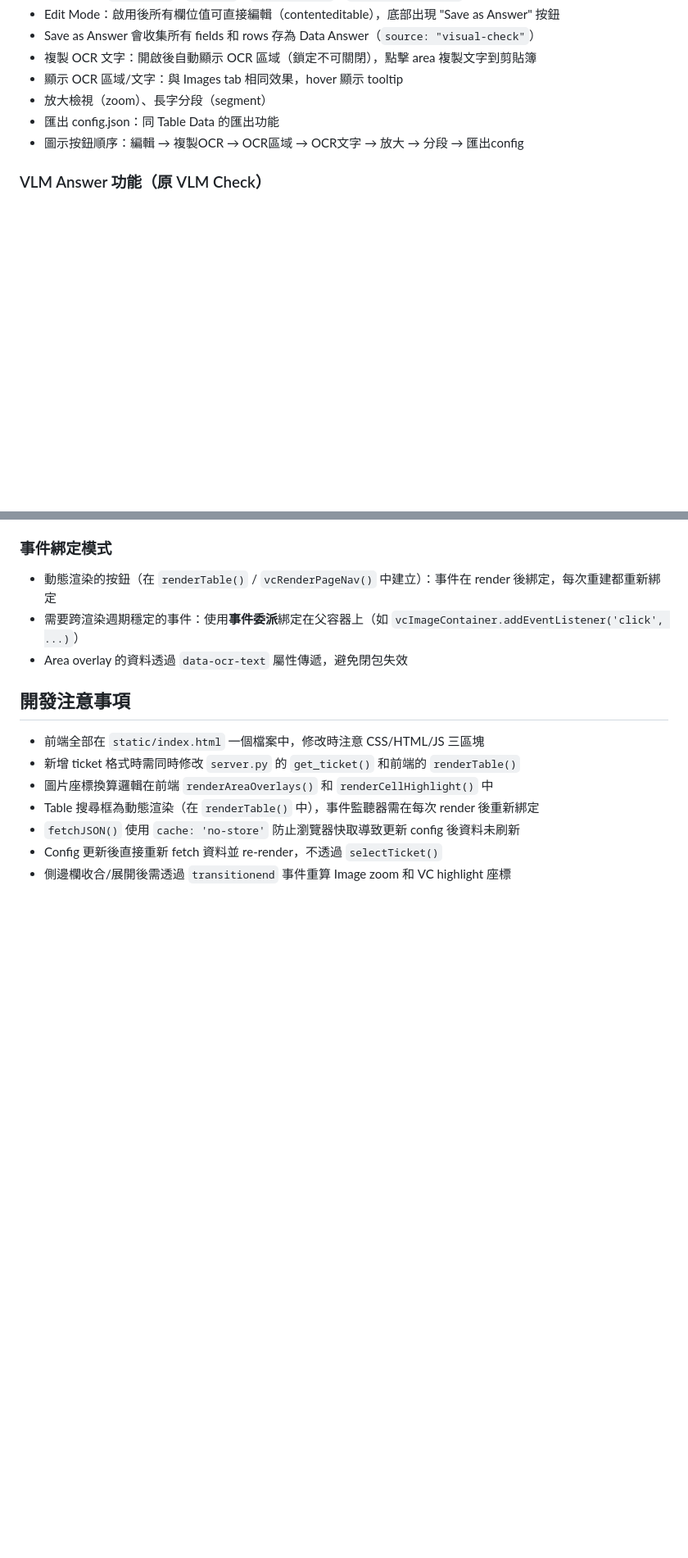
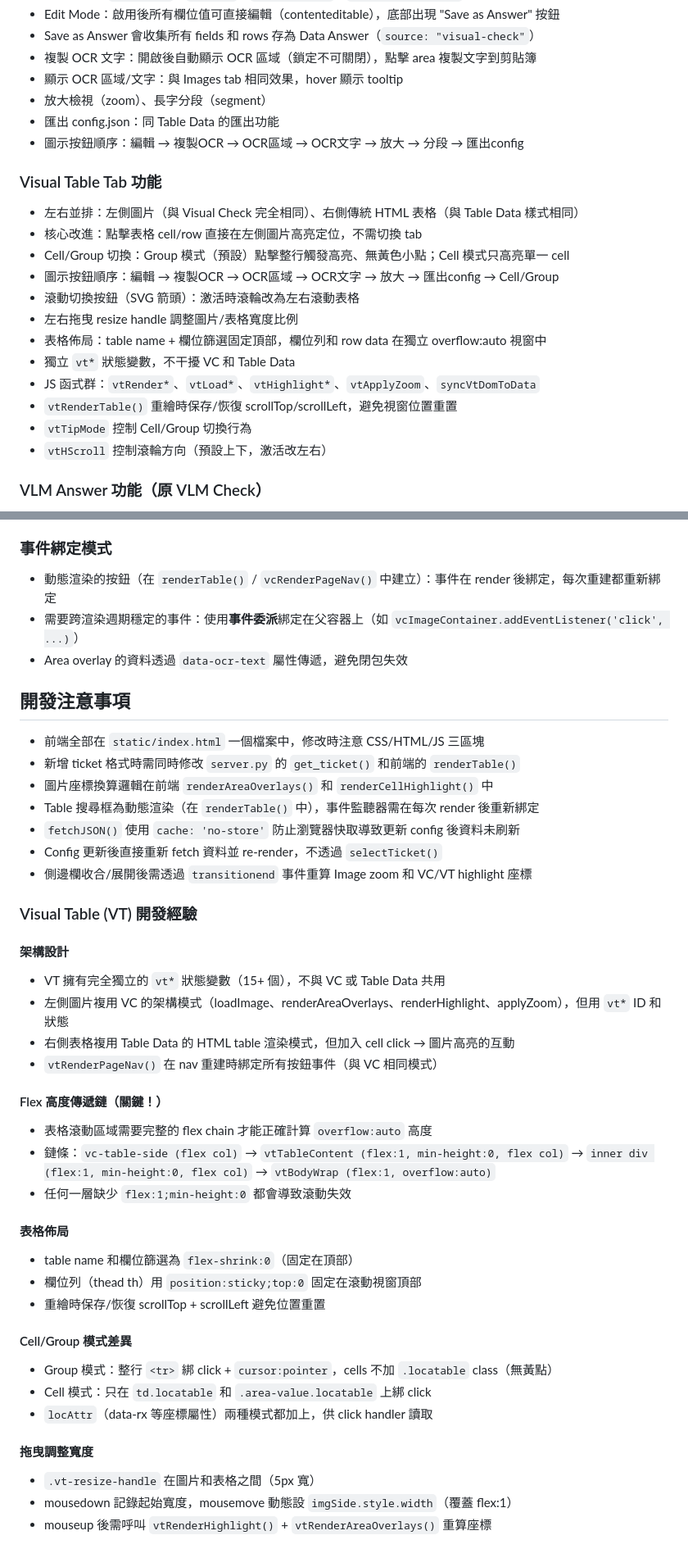
Before and after one commit to Tidy1245/ticket-debugger, a Markdown page: CLAUDE.md, 2 parts joined by grey strips. Shown at 82% size. Rendered like a GitHub page; blank space fills up the shorter version.

Commit message:
docs: CLAUDE.md 新增 Visual Table tab 功能說明和開發經驗
- VT 功能、按鈕、佈局、狀態變數說明
- Flex 高度傳遞鏈的關鍵注意事項
- Cell/Group 模式差異
- 拖曳寬度、滾動保持等經驗

Co-Authored-By: Claude Opus 4.6 (1M context) <noreply@anthropic.com>

```diff
--- a/CLAUDE.md
+++ b/CLAUDE.md
@@ -128,6 +128,20 @@ OCR Pipeline Inspector — 用於檢視 OCR pipeline 產出的 ticket 資料，
 - 匯出 config.json：同 Table Data 的匯出功能
 - 圖示按鈕順序：編輯 → 複製OCR → OCR區域 → OCR文字 → 放大 → 分段 → 匯出config
 
+### Visual Table Tab 功能
+- 左右並排：左側圖片（與 Visual Check 完全相同）、右側傳統 HTML 表格（與 Table Data 樣式相同）
+- 核心改進：點擊表格 cell/row 直接在左側圖片高亮定位，不需切換 tab
+- Cell/Group 切換：Group 模式（預設）點擊整行觸發高亮、無黃色小點；Cell 模式只高亮單一 cell
+- 圖示按鈕順序：編輯 → 複製OCR → OCR區域 → OCR文字 → 放大 → 匯出config → Cell/Group
+- 滾動切換按鈕（SVG 箭頭）：激活時滾輪改為左右滾動表格
+- 左右拖曳 resize handle 調整圖片/表格寬度比例
+- 表格佈局：table name + 欄位篩選固定頂部，欄位列和 row data 在獨立 overflow:auto 視窗中
+- 獨立 `vt*` 狀態變數，不干擾 VC 和 Table Data
+- JS 函式群：`vtRender*`、`vtLoad*`、`vtHighlight*`、`vtApplyZoom`、`syncVtDomToData`
+- `vtRenderTable()` 重繪時保存/恢復 scrollTop/scrollLeft，避免視窗位置重置
+- `vtTipMode` 控制 Cell/Group 切換行為
+- `vtHScroll` 控制滾輪方向（預設上下，激活改左右）
+
 ### VLM Answer 功能（原 VLM Check）
 - 獨立 Tab「VLM Answer」，分兩步驟：VLM 讀取 → 程式比對
 - **Step 1 - VLM 讀取**：VLM 只看圖產出結構化表格答案（不做比對），SSE 串流
@@ -203,4 +217,32 @@ OCR Pipeline Inspector — 用於檢視 OCR pipeline 產出的 ticket 資料，
 - Table 搜尋框為動態渲染（在 `renderTable()` 中），事件監聽器需在每次 render 後重新綁定
 - `fetchJSON()` 使用 `cache: 'no-store'` 防止瀏覽器快取導致更新 config 後資料未刷新
 - Config 更新後直接重新 fetch 資料並 re-render，不透過 `selectTicket()`
-- 側邊欄收合/展開後需透過 `transitionend` 事件重算 Image zoom 和 VC highlight 座標
+- 側邊欄收合/展開後需透過 `transitionend` 事件重算 Image zoom 和 VC/VT highlight 座標
+
+### Visual Table (VT) 開發經驗
+
+#### 架構設計
+- VT 擁有完全獨立的 `vt*` 狀態變數（15+ 個），不與 VC 或 Table Data 共用
+- 左側圖片複用 VC 的架構模式（loadImage、renderAreaOverlays、renderHighlight、applyZoom），但用 `vt*` ID 和狀態
+- 右側表格複用 Table Data 的 HTML table 渲染模式，但加入 cell click → 圖片高亮的互動
+- `vtRenderPageNav()` 在 nav 重建時綁定所有按鈕事件（與 VC 相同模式）
+
+#### Flex 高度傳遞鏈（關鍵！）
+- 表格滾動區域需要完整的 flex chain 才能正確計算 `overflow:auto` 高度
+- 鏈條：`vc-table-side (flex col)` → `vtTableContent (flex:1, min-height:0, flex col)` → `inner div (flex:1, min-height:0, flex col)` → `vtBodyWrap (flex:1, overflow:auto)`
+- 任何一層缺少 `flex:1;min-height:0` 都會導致滾動失效
+
+#### 表格佈局
+- table name 和欄位篩選為 `flex-shrink:0`（固定在頂部）
+- 欄位列（thead th）用 `position:sticky;top:0` 固定在滾動視窗頂部
+- 重繪時保存/恢復 scrollTop + scrollLeft 避免位置重置
+
+#### Cell/Group 模式差異
+- Group 模式：整行 `<tr>` 綁 click + `cursor:pointer`，cells 不加 `.locatable` class（無黃點）
+- Cell 模式：只在 `td.locatable` 和 `.area-value.locatable` 上綁 click
+- `locAttr`（data-rx 等座標屬性）兩種模式都加上，供 click handler 讀取
+
+#### 拖曳調整寬度
+- `.vt-resize-handle` 在圖片和表格之間（5px 寬）
+- mousedown 記錄起始寬度，mousemove 動態設 `imgSide.style.width`（覆蓋 flex:1）
+- mouseup 後需呼叫 `vtRenderHighlight()` + `vtRenderAreaOverlays()` 重算座標
```
